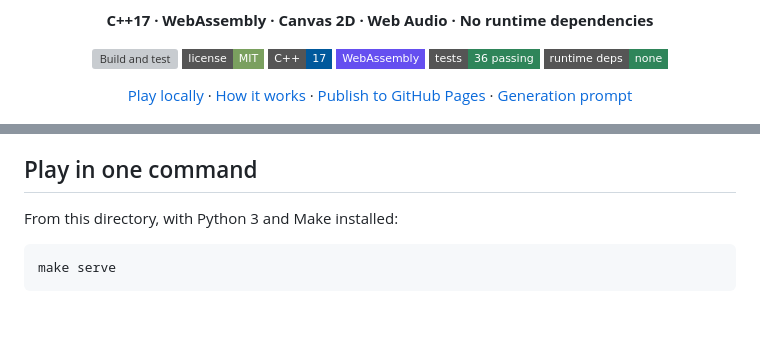
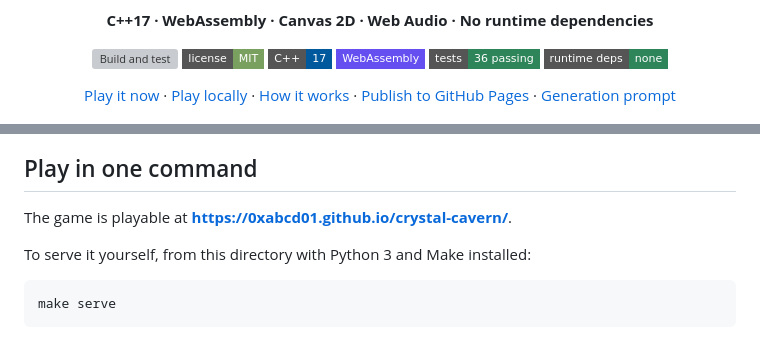
Before and after one commit to 0xABCD01/crystal-cavern, a Markdown page: README.md, 2 parts joined by grey strips. GitHub-like rendering; badges without logos; blank space fills up the shorter version; grey boxes are pictures that could not be loaded.

Commit message:
Link the live build so the README points at the playable site
The Pages deployment is live, so the front page now offers a direct link
instead of only local setup steps.

Generated with Codebuff 🤖
Co-Authored-By: Codebuff <noreply@codebuff.com>

````diff
--- a/README.md
+++ b/README.md
@@ -16,7 +16,7 @@ planning beats exploring.
 ![Tests: 36 passing](https://img.shields.io/badge/tests-36%20passing-2f855a?style=flat-square)
 ![Runtime dependencies: none](https://img.shields.io/badge/runtime%20deps-none-2f855a?style=flat-square)
 
-[Play locally](#play-in-one-command) · [How it works](#under-the-surface) · [Publish to GitHub Pages](#publish-to-github-pages) · [Generation prompt](PROMPT.md)
+[Play it now](https://0xabcd01.github.io/crystal-cavern/) · [Play locally](#play-in-one-command) · [How it works](#under-the-surface) · [Publish to GitHub Pages](#publish-to-github-pages) · [Generation prompt](PROMPT.md)
 
 </div>
 
@@ -33,7 +33,9 @@ when you move. A full run takes a few minutes.
 
 ## Play in one command
 
-From this directory, with Python 3 and Make installed:
+The game is playable at **https://0xabcd01.github.io/crystal-cavern/**.
+
+To serve it yourself, from this directory with Python 3 and Make installed:
 
 ```sh
 make serve
````
